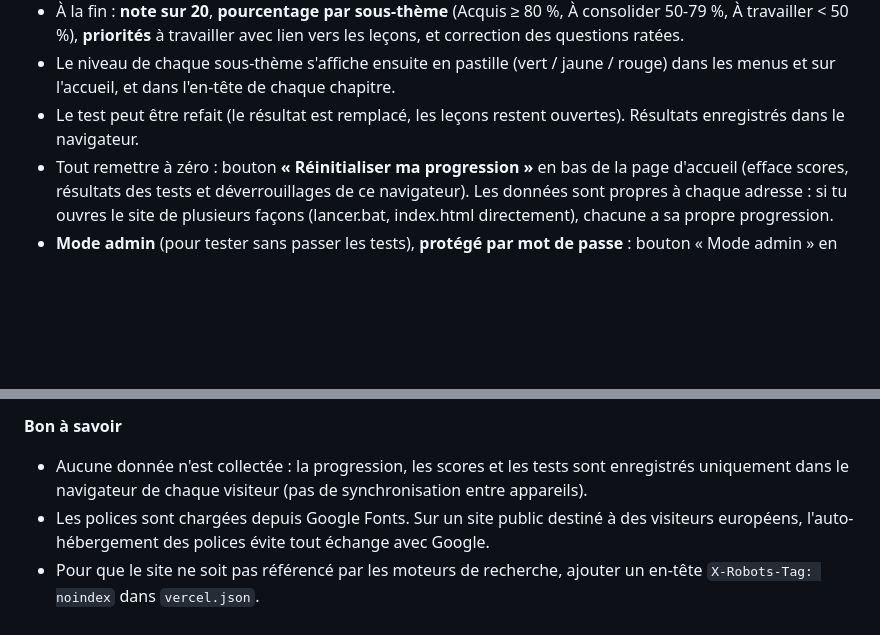
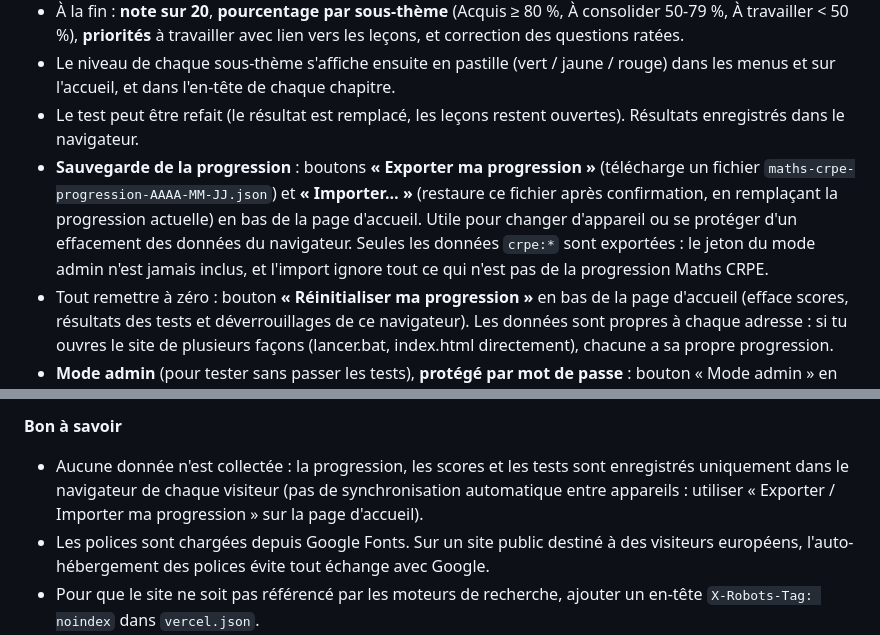
Before and after one commit to tms-prs/CRPE-L3, a Markdown page: README.md, 2 parts joined by grey strips. Drawn GitHub-style; blank space fills up the shorter version.

Commit message:
Docs: Documenter l’export et l’import de la progression
Explique la sauvegarde manuelle de la progression et met à jour la mention de non-synchronisation entre appareils dans le guide Vercel.

Co-Authored-By: Claude Sonnet 5.5 <noreply@anthropic.com>

```diff
--- a/README.md
+++ b/README.md
@@ -159,6 +159,7 @@ Chaque thème commence par un **test de positionnement** (`tests-blancs/<thème>
 - À la fin : **note sur 20**, **pourcentage par sous-thème** (Acquis ≥ 80 %, À consolider 50-79 %, À travailler < 50 %), **priorités** à travailler avec lien vers les leçons, et correction des questions ratées.
 - Le niveau de chaque sous-thème s'affiche ensuite en pastille (vert / jaune / rouge) dans les menus et sur l'accueil, et dans l'en-tête de chaque chapitre.
 - Le test peut être refait (le résultat est remplacé, les leçons restent ouvertes). Résultats enregistrés dans le navigateur.
+- **Sauvegarde de la progression** : boutons **« Exporter ma progression »** (télécharge un fichier `maths-crpe-progression-AAAA-MM-JJ.json`) et **« Importer… »** (restaure ce fichier après confirmation, en remplaçant la progression actuelle) en bas de la page d'accueil. Utile pour changer d'appareil ou se protéger d'un effacement des données du navigateur. Seules les données `crpe:*` sont exportées : le jeton du mode admin n'est jamais inclus, et l'import ignore tout ce qui n'est pas de la progression Maths CRPE.
 - Tout remettre à zéro : bouton **« Réinitialiser ma progression »** en bas de la page d'accueil (efface scores, résultats des tests et déverrouillages de ce navigateur). Les données sont propres à chaque adresse : si tu ouvres le site de plusieurs façons (lancer.bat, index.html directement), chacune a sa propre progression.
 - **Mode admin** (pour tester sans passer les tests), **protégé par mot de passe** : bouton « Mode admin » en bas de la page d'accueil, ou `?admin` ajouté à l'adresse d'une page (`?admin=0` pour quitter). Une fenêtre demande le mot de passe. Une fois connecté : tous les thèmes sont déverrouillés, un badge rouge « ADMIN ✕ » apparaît dans l'en-tête (clic = quitter) et chaque quiz / exercices / test reçoit deux boutons « ⚡ Tout juste » et « ⚡ Tout faux » qui répondent à toutes les questions. La session est mémorisée dans le navigateur et n'est pas effacée par « Réinitialiser ma progression ».
 
@@ -242,7 +243,7 @@ Le site est **statique** (HTML, CSS, JavaScript) : n'importe quel hébergeur sta
 - Pour ne pas avoir de mode admin en ligne : ne pas définir `ADMIN_PASSWORD`.
 
 **Bon à savoir**
-- Aucune donnée n'est collectée : la progression, les scores et les tests sont enregistrés uniquement dans le navigateur de chaque visiteur (pas de synchronisation entre appareils).
+- Aucune donnée n'est collectée : la progression, les scores et les tests sont enregistrés uniquement dans le navigateur de chaque visiteur (pas de synchronisation automatique entre appareils : utiliser « Exporter / Importer ma progression » sur la page d'accueil).
 - Les polices sont chargées depuis Google Fonts. Sur un site public destiné à des visiteurs européens, l'auto-hébergement des polices évite tout échange avec Google.
 - Pour que le site ne soit pas référencé par les moteurs de recherche, ajouter un en-tête `X-Robots-Tag: noindex` dans `vercel.json`.
 - Alternatives gratuites : Netlify (même dossier `dist/`, commande `python3 build.py --dist`) ou GitHub Pages (workflow GitHub Actions qui lance le build).
```
